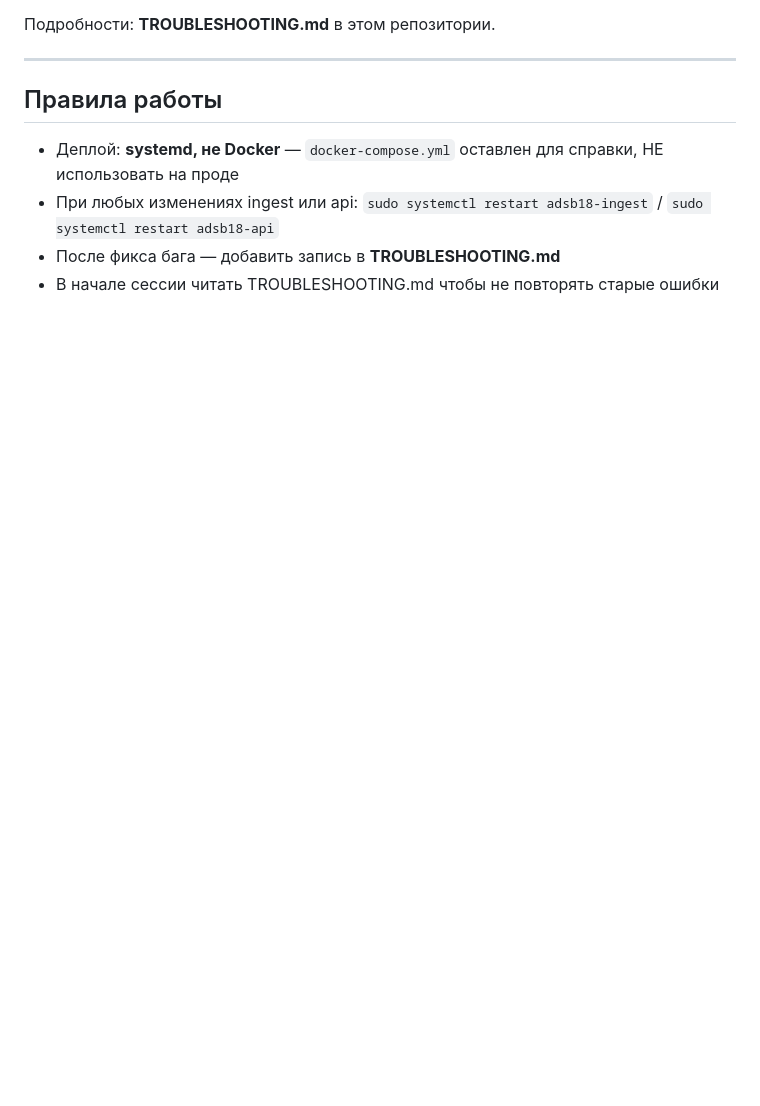
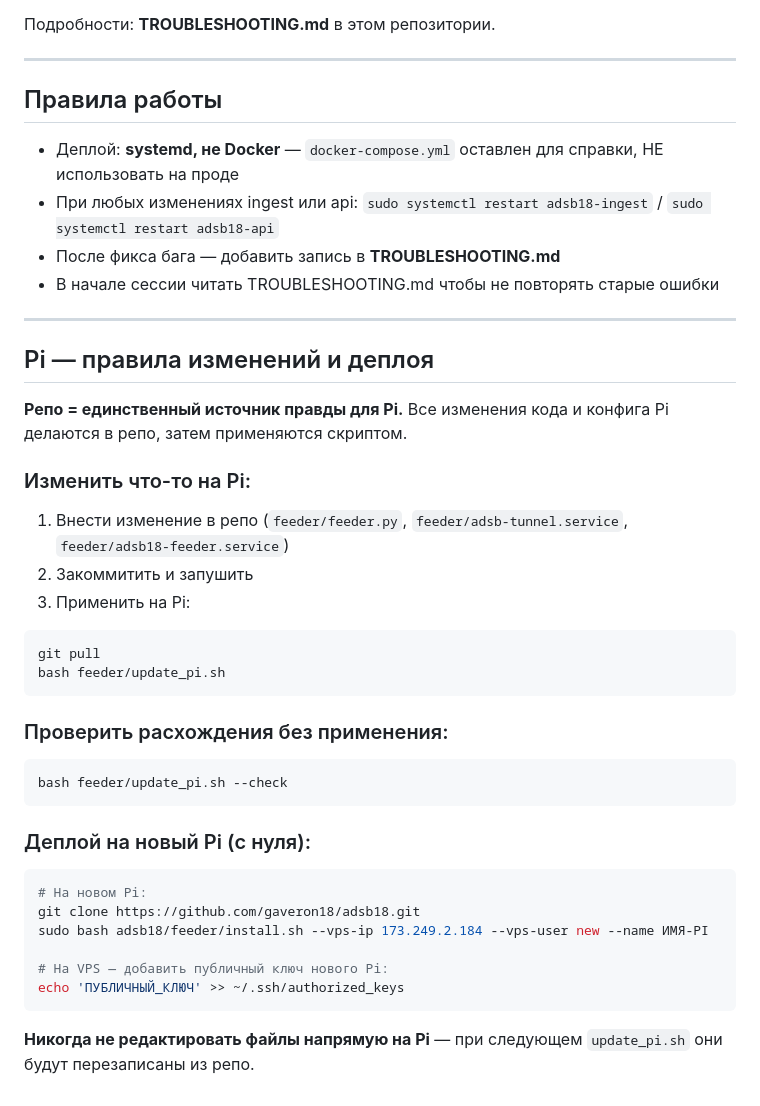
Before and after one commit to gaveron18/adsb18, a Markdown page: CLAUDE.md, the part around the change. Rendered like a GitHub page; blank space fills up the shorter version.

Commit message:
docs: add Pi deployment rules to CLAUDE.md
Repo is source of truth for Pi config.
Document update_pi.sh workflow and new Pi deployment steps.

Co-Authored-By: Claude Sonnet 4.6 <noreply@anthropic.com>

````diff
--- a/CLAUDE.md
+++ b/CLAUDE.md
@@ -88,3 +88,36 @@ INGEST_PORT=30001
 - При любых изменениях ingest или api: `sudo systemctl restart adsb18-ingest` / `sudo systemctl restart adsb18-api`
 - После фикса бага — добавить запись в **TROUBLESHOOTING.md**
 - В начале сессии читать TROUBLESHOOTING.md чтобы не повторять старые ошибки
+
+---
+
+## Pi — правила изменений и деплоя
+
+**Репо = единственный источник правды для Pi.**
+Все изменения кода и конфига Pi делаются в репо, затем применяются скриптом.
+
+### Изменить что-то на Pi:
+1. Внести изменение в репо (`feeder/feeder.py`, `feeder/adsb-tunnel.service`, `feeder/adsb18-feeder.service`)
+2. Закоммитить и запушить
+3. Применить на Pi:
+```bash
+git pull
+bash feeder/update_pi.sh
+```
+
+### Проверить расхождения без применения:
+```bash
+bash feeder/update_pi.sh --check
+```
+
+### Деплой на новый Pi (с нуля):
+```bash
+# На новом Pi:
+git clone https://github.com/gaveron18/adsb18.git
+sudo bash adsb18/feeder/install.sh --vps-ip 173.249.2.184 --vps-user new --name ИМЯ-PI
+
+# На VPS — добавить публичный ключ нового Pi:
+echo 'ПУБЛИЧНЫЙ_КЛЮЧ' >> ~/.ssh/authorized_keys
+```
+
+**Никогда не редактировать файлы напрямую на Pi** — при следующем `update_pi.sh` они будут перезаписаны из репо.
````
